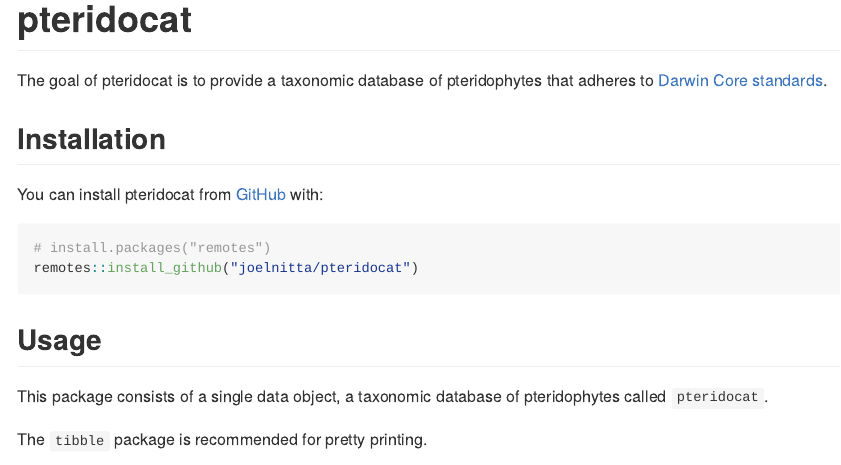
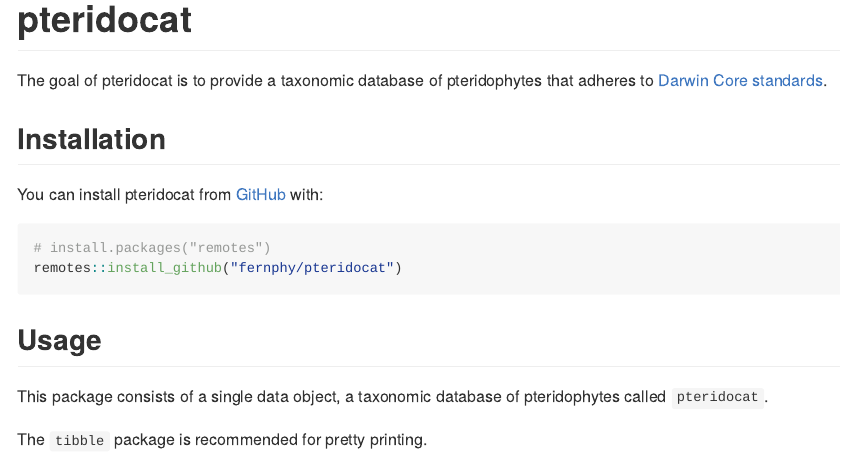
Before and after one commit to fernphy/pteridocat, an R Markdown document (README.Rmd): the page in a window 1100 px wide, from its top. The pictures show the output file README.md that the author committed with the source, drawn offline in the style of GitHub; badge pictures from the web are left out.

Commit message:
Update README

````diff
--- a/README.Rmd
+++ b/README.Rmd
@@ -28,7 +28,7 @@ You can install pteridocat from [GitHub](https://github.com/) with:
 
 ``` r
 # install.packages("remotes")
-remotes::install_github("joelnitta/pteridocat")
+remotes::install_github("fernphy/pteridocat")
 ```
 
 ## Usage
````
Also changed, not shown: README.md, README.Rmd (2 more changed lines).
